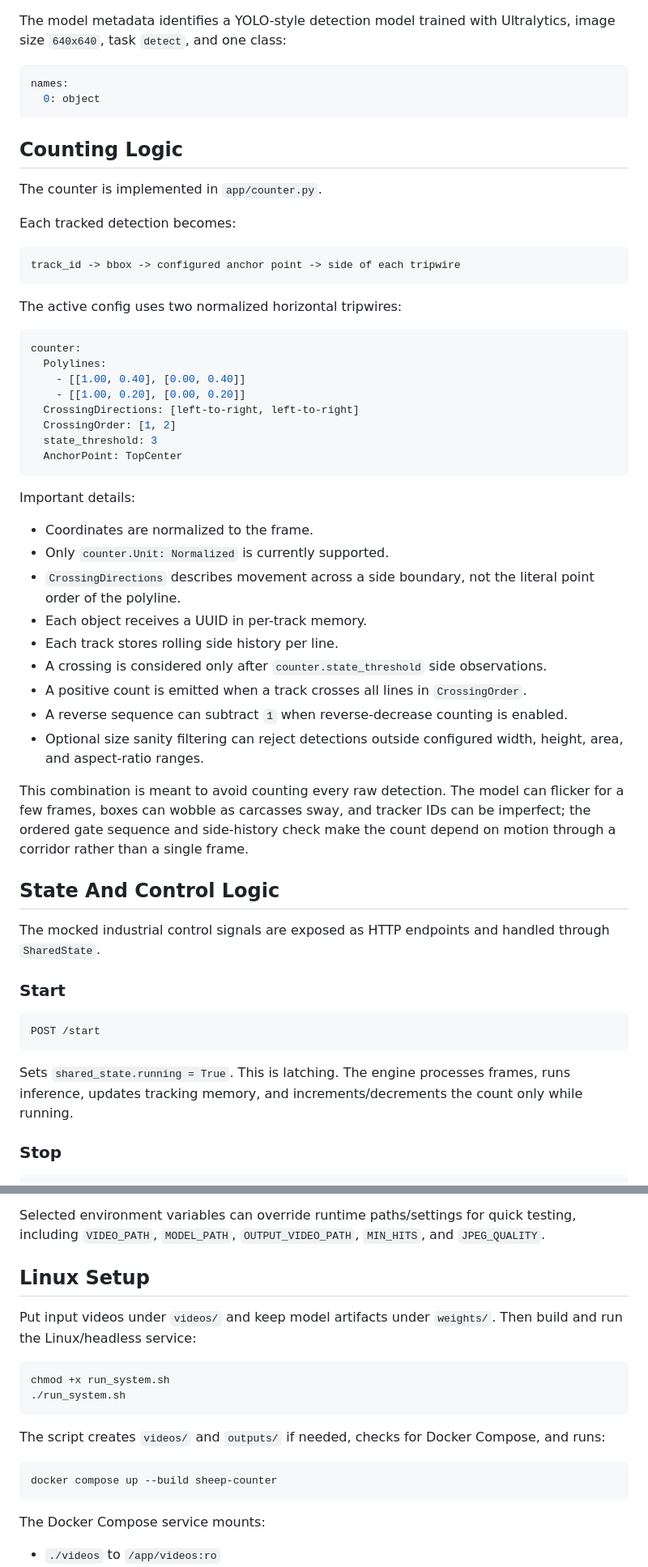
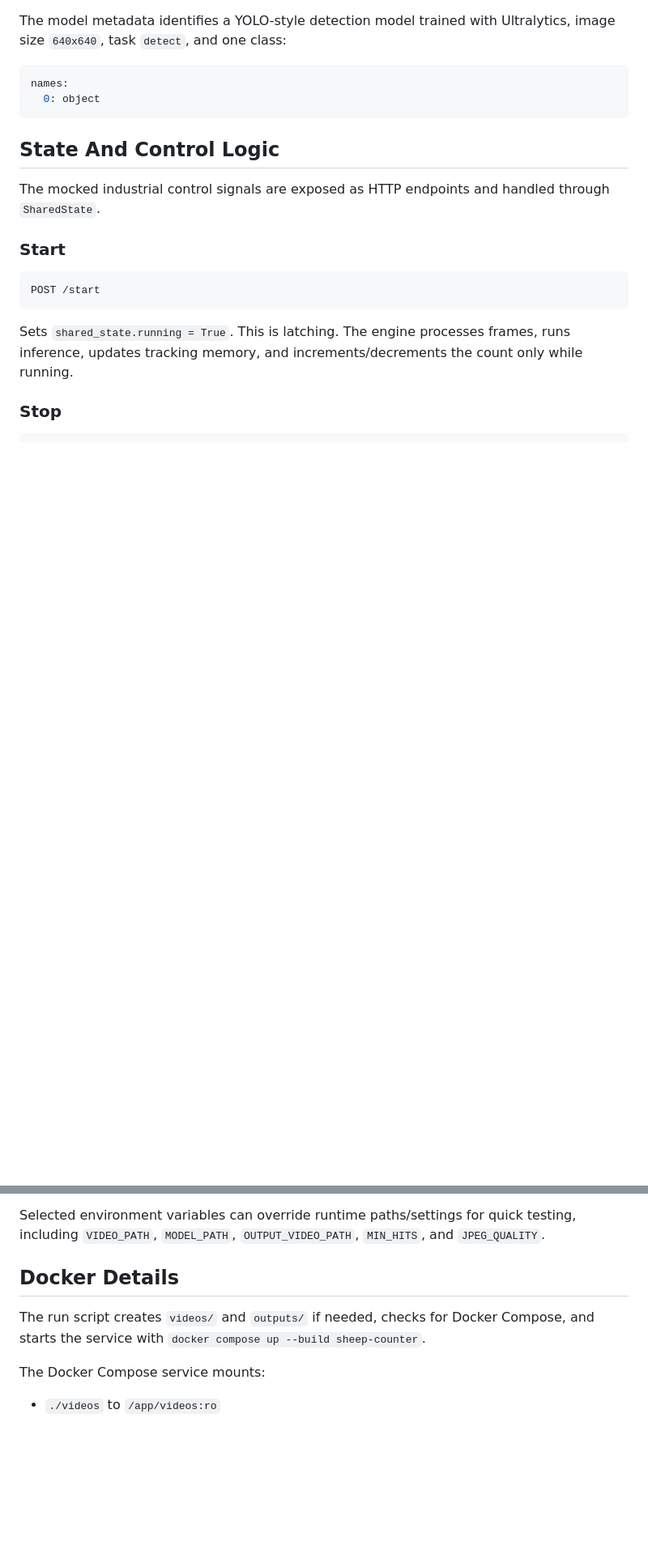
Before and after one commit to alan-shangguan/sheep_carcass_counting, a Markdown page: README.md, 2 parts joined by grey strips. Shown at 81% size. Drawn GitHub-style; blank space fills up the shorter version.

Commit message:
Refine assessment README

````diff
--- a/README.md
+++ b/README.md
@@ -160,50 +166,6 @@ Ultralytics, image size `640x640`, task `detect`, and one class:
 names:
   0: object
 ```
-
-## Counting Logic
-
-The counter is implemented in `app/counter.py`.
-
-Each tracked detection becomes:
-
-```text
-track_id -> bbox -> configured anchor point -> side of each tripwire
-```
-
-The active config uses two normalized horizontal tripwires:
-
-```yaml
-counter:
-  Polylines:
-    - [[1.00, 0.40], [0.00, 0.40]]
-    - [[1.00, 0.20], [0.00, 0.20]]
-  CrossingDirections: [left-to-right, left-to-right]
-  CrossingOrder: [1, 2]
-  state_threshold: 3
-  AnchorPoint: TopCenter
-```
-
-Important details:
-
-- Coordinates are normalized to the frame.
-- Only `counter.Unit: Normalized` is currently supported.
-- `CrossingDirections` describes movement across a side boundary, not the
-  literal point order of the polyline.
-- Each object receives a UUID in per-track memory.
-- Each track stores rolling side history per line.
-- A crossing is considered only after `counter.state_threshold` side
-  observations.
-- A positive count is emitted when a track crosses all lines in
-  `CrossingOrder`.
-- A reverse sequence can subtract `1` when reverse-decrease counting is enabled.
-- Optional size sanity filtering can reject detections outside configured
-  width, height, area, and aspect-ratio ranges.
-
-This combination is meant to avoid counting every raw detection. The model can
-flicker for a few frames, boxes can wobble as carcasses sway, and tracker IDs
-can be imperfect; the ordered gate sequence and side-history check make the
-count depend on motion through a corridor rather than a single frame.
 
 ## State And Control Logic
 
@@ -375,22 +331,10 @@ Selected environment variables can override runtime paths/settings for quick
 testing, including `VIDEO_PATH`, `MODEL_PATH`, `OUTPUT_VIDEO_PATH`, `MIN_HITS`,
 and `JPEG_QUALITY`.
 
-## Linux Setup
+## Docker Details
 
-Put input videos under `videos/` and keep model artifacts under `weights/`.
-Then build and run the Linux/headless service:
-
-```bash
-chmod +x run_system.sh
-./run_system.sh
-```
-
-The script creates `videos/` and `outputs/` if needed, checks for Docker
-Compose, and runs:
-
-```bash
-docker compose up --build sheep-counter
-```
+The run script creates `videos/` and `outputs/` if needed, checks for Docker
+Compose, and starts the service with `docker compose up --build sheep-counter`.
 
 The Docker Compose service mounts:
 
````
Also changed, not shown: other parts of README.md (+74 -80 lines).
